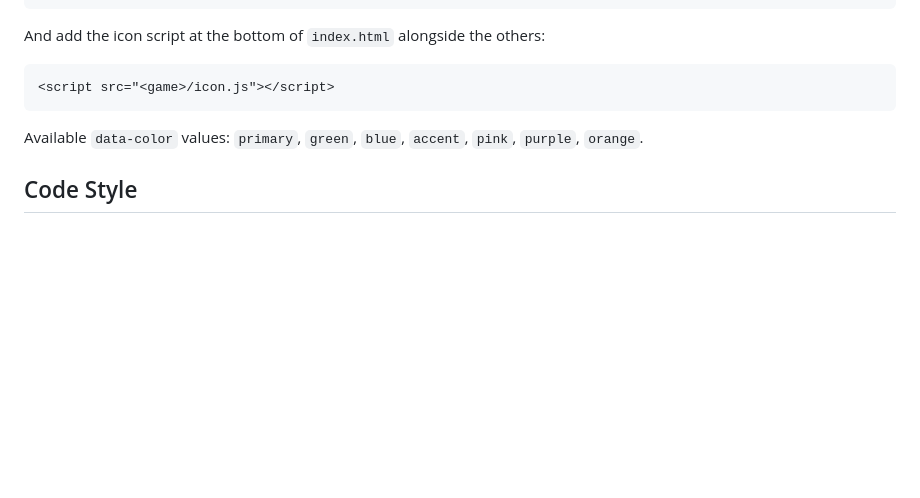
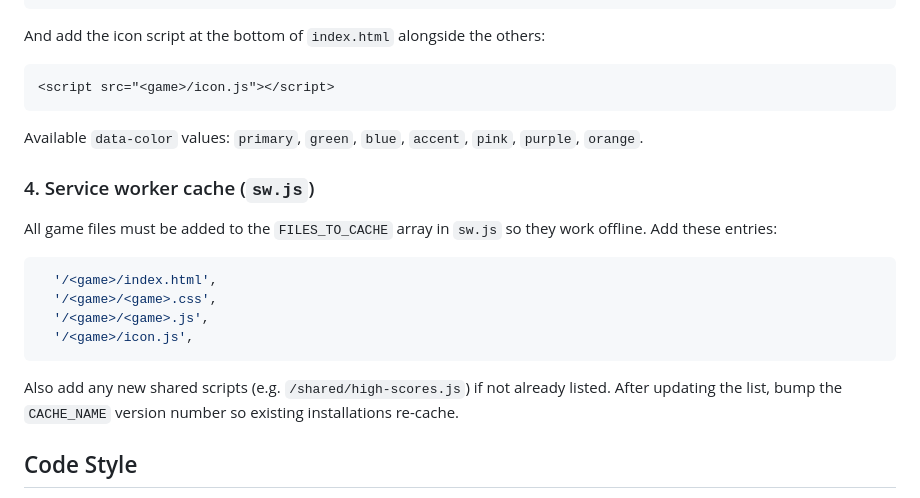
Before and after one commit to asbjornb/simplespil, a Markdown page: CLAUDE.md, the part around the change. Rendered like a GitHub page; blank space fills up the shorter version.

Commit message:
Add service worker cache step to CLAUDE.md new game checklist
Document that all new game files must be added to sw.js FILES_TO_CACHE
and the cache version bumped, so offline support isn't missed again.

https://claude.ai/code/session_01GPssarKk59SzSS27qUZH2S

````diff
--- a/CLAUDE.md
+++ b/CLAUDE.md
@@ -78,6 +78,16 @@ And add the icon script at the bottom of `index.html` alongside the others:
 
 Available `data-color` values: `primary`, `green`, `blue`, `accent`, `pink`, `purple`, `orange`.
 
+### 4. Service worker cache (`sw.js`)
+All game files must be added to the `FILES_TO_CACHE` array in `sw.js` so they work offline. Add these entries:
+```js
+  '/<game>/index.html',
+  '/<game>/<game>.css',
+  '/<game>/<game>.js',
+  '/<game>/icon.js',
+```
+Also add any new shared scripts (e.g. `/shared/high-scores.js`) if not already listed. After updating the list, bump the `CACHE_NAME` version number so existing installations re-cache.
+
 ## Code Style
 
 - Use vanilla JS (no frameworks or libraries)
````
